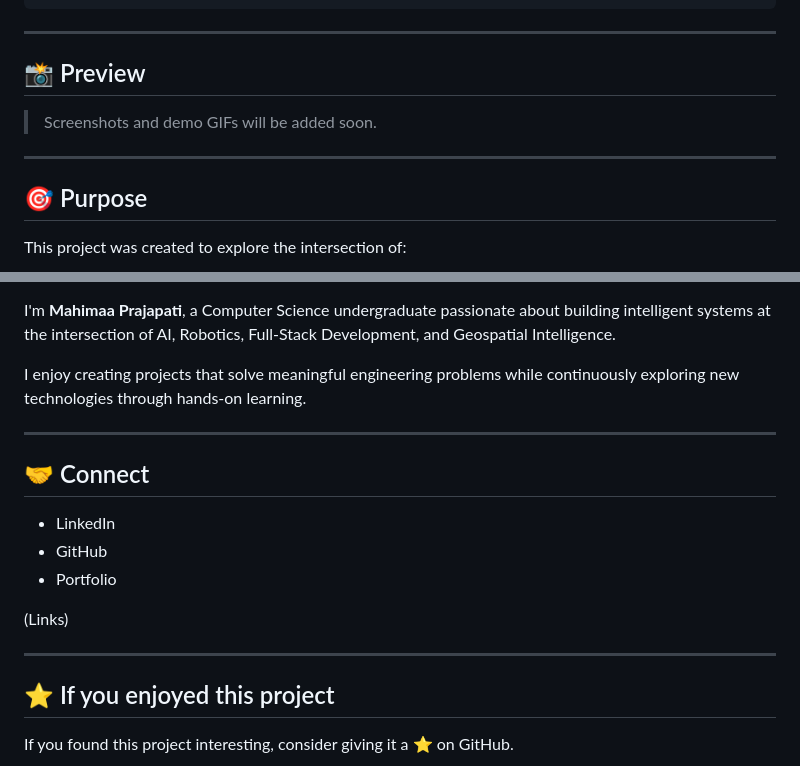
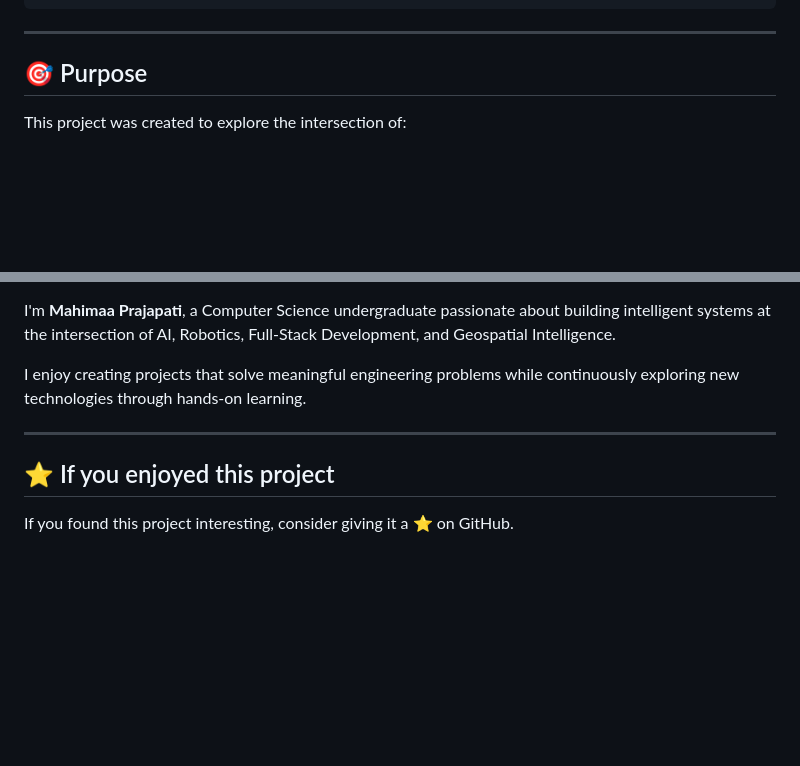
Before and after one commit to mahimaaprajapati/Mahimaa-ai, a Markdown page: README.md, 2 parts joined by grey strips. GitHub-like rendering; blank space fills up the shorter version.

Commit message:
Clean up README by removing preview and connect sections
Removed sections for preview and connection links from README.

```diff
--- a/README.md
+++ b/README.md
@@ -174,11 +174,6 @@ MahimaaAI
 
 ---
 
-## 📸 Preview
-
-> Screenshots and demo GIFs will be added soon.
-
----
 
 ## 🎯 Purpose
 
@@ -214,16 +209,6 @@ I enjoy creating projects that solve meaningful engineering problems while conti
 
 ---
 
-## 🤝 Connect
-
-- LinkedIn
-- GitHub
-- Portfolio
-
-(Links)
-
----
-
 ## ⭐ If you enjoyed this project
 
 If you found this project interesting, consider giving it a ⭐ on GitHub.
```
